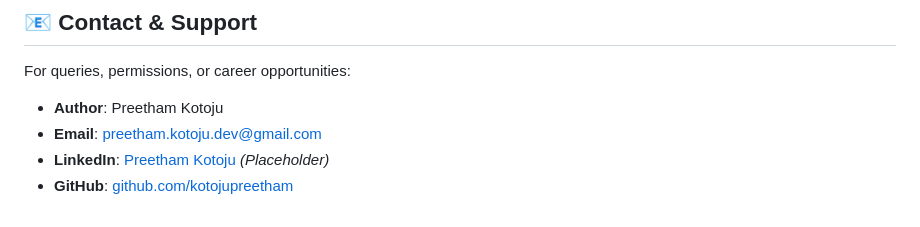
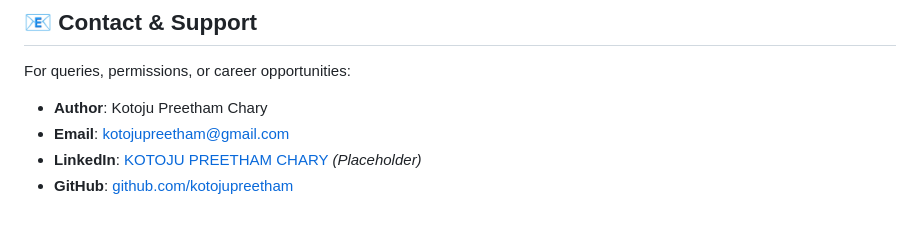
Before and after one commit to kotojupreetham/FestFlow, a Markdown page: README.md, the part around the change. GitHub-like rendering.

Commit message:
Update contact information in README.md

```diff
--- a/README.md
+++ b/README.md
@@ -201,7 +201,7 @@ For complete terms, check the [LICENSE](LICENSE) file.
 ## 📧 Contact & Support
 
 For queries, permissions, or career opportunities:
-- **Author**: Preetham Kotoju
-- **Email**: preetham.kotoju.dev@gmail.com
-- **LinkedIn**: [Preetham Kotoju](https://linkedin.com/in/kotojupreetham) *(Placeholder)*
+- **Author**: Kotoju Preetham Chary
+- **Email**: kotojupreetham@gmail.com
+- **LinkedIn**: [KOTOJU PREETHAM CHARY](https://linkedin.com/in/kotojupreetham) *(Placeholder)*
 - **GitHub**: [github.com/kotojupreetham](https://github.com/kotojupreetham)
```
